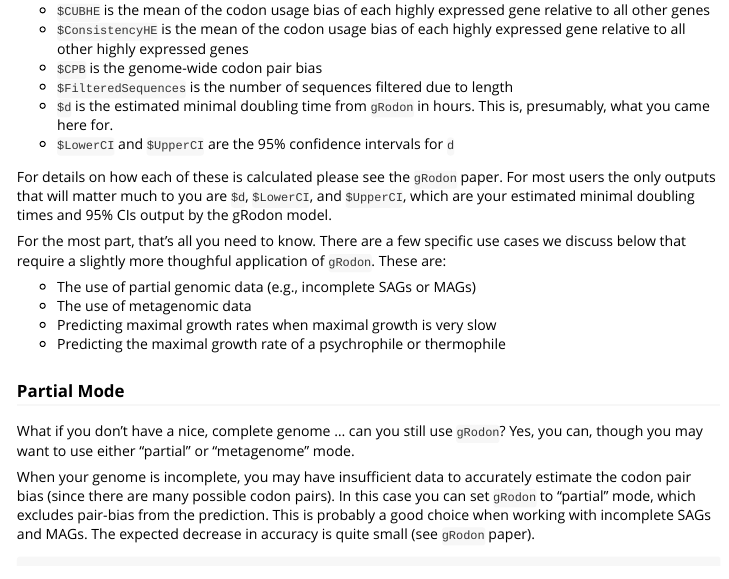
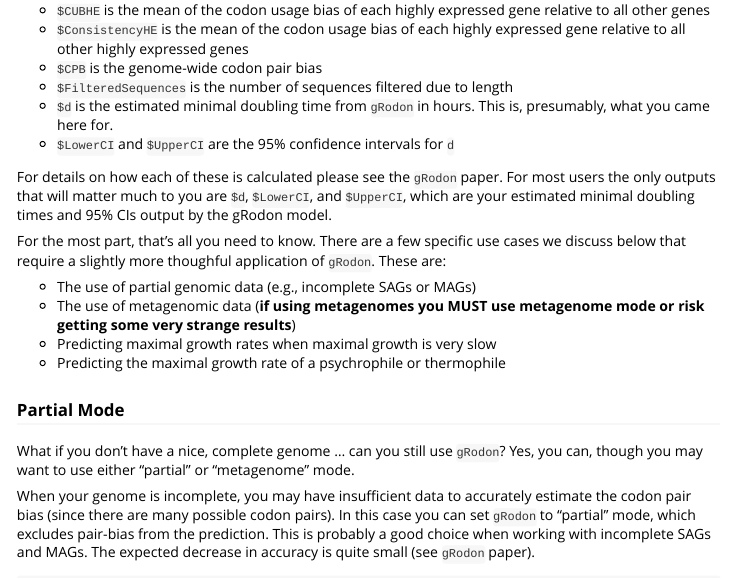
Before and after one commit to jlw-ecoevo/jlw-ecoevo.github.io, an R Markdown document (gRodon-vignette.Rmd): the page in a window 1100 px wide, from 2950 px down. The pictures show the output file gRodon-vignette.html that the author committed with the source, opened offline.

Commit message:
grodon vignette

```diff
--- a/gRodon-vignette.Rmd
+++ b/gRodon-vignette.Rmd
@@ -181,7 +181,7 @@ cases we discuss below that require a slightly more thoughful application of
 `gRodon`. These are:
 
 *  The use of partial genomic data (e.g., incomplete SAGs or MAGs)
-*  The use of metagenomic data
+*  The use of metagenomic data  (**if using metagenomes you MUST use metagenome mode or risk getting some very strange results**)
 *  Predicting maximal growth rates when maximal growth is very slow
 *  Predicting the maximal growth rate of a psychrophile or thermophile
 
```
Also changed, not shown: gRodon-vignette.html.
